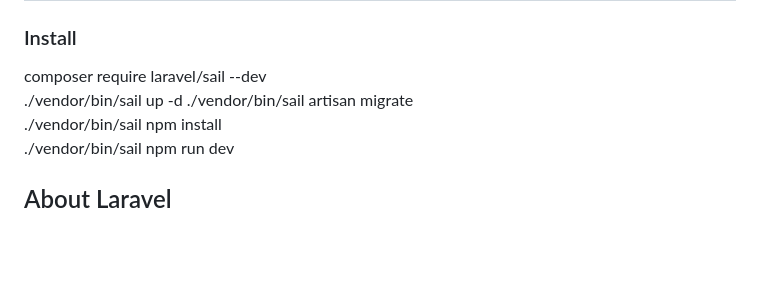
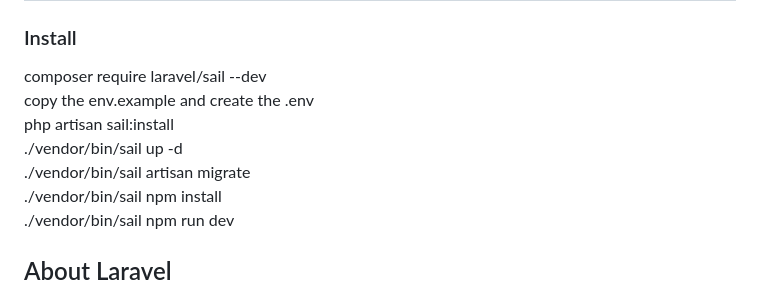
Before and after one commit to philtonnengobela/app-starter, a Markdown page: README.md, the part around the change. Rendered like a GitHub page; blank space fills up the shorter version.

```diff
--- a/README.md
+++ b/README.md
@@ -2,7 +2,9 @@
 
 <h3>Install</h3>
 composer require laravel/sail --dev <br />
-./vendor/bin/sail up -d
+copy the env.example and create the .env<br />
+php artisan sail:install<br />
+./vendor/bin/sail up -d<br />
 ./vendor/bin/sail artisan migrate<br />
 ./vendor/bin/sail npm install<br />
 ./vendor/bin/sail npm run dev
```
